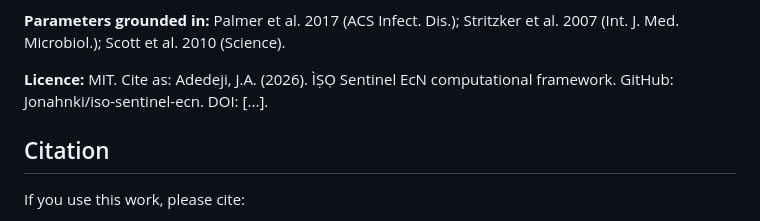
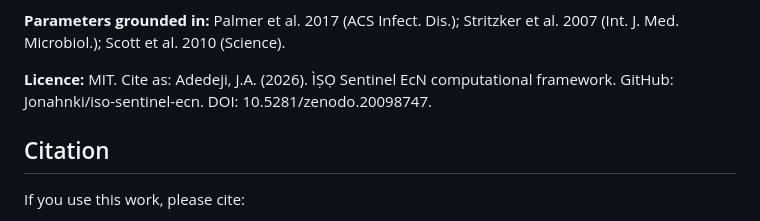
Before and after one commit to Jonahnki/iso-sentinel-ecn, a Markdown page: README.md, the part around the change. Rendered like a GitHub page.

```diff
--- a/README.md
+++ b/README.md
@@ -82,7 +82,7 @@ On each parameter update, the model recomputes the coupled ODE system and update
 
 **Parameters grounded in:** Palmer et al. 2017 (ACS Infect. Dis.); Stritzker et al. 2007 (Int. J. Med. Microbiol.); Scott et al. 2010 (Science).
 
-**Licence:** MIT. Cite as: Adedeji, J.A. (2026). ÌṢỌ Sentinel EcN computational framework. GitHub: Jonahnki/iso-sentinel-ecn. DOI: [...].
+**Licence:** MIT. Cite as: Adedeji, J.A. (2026). ÌṢỌ Sentinel EcN computational framework. GitHub: Jonahnki/iso-sentinel-ecn. DOI: 10.5281/zenodo.20098747.
 
 ## Citation
 
```
